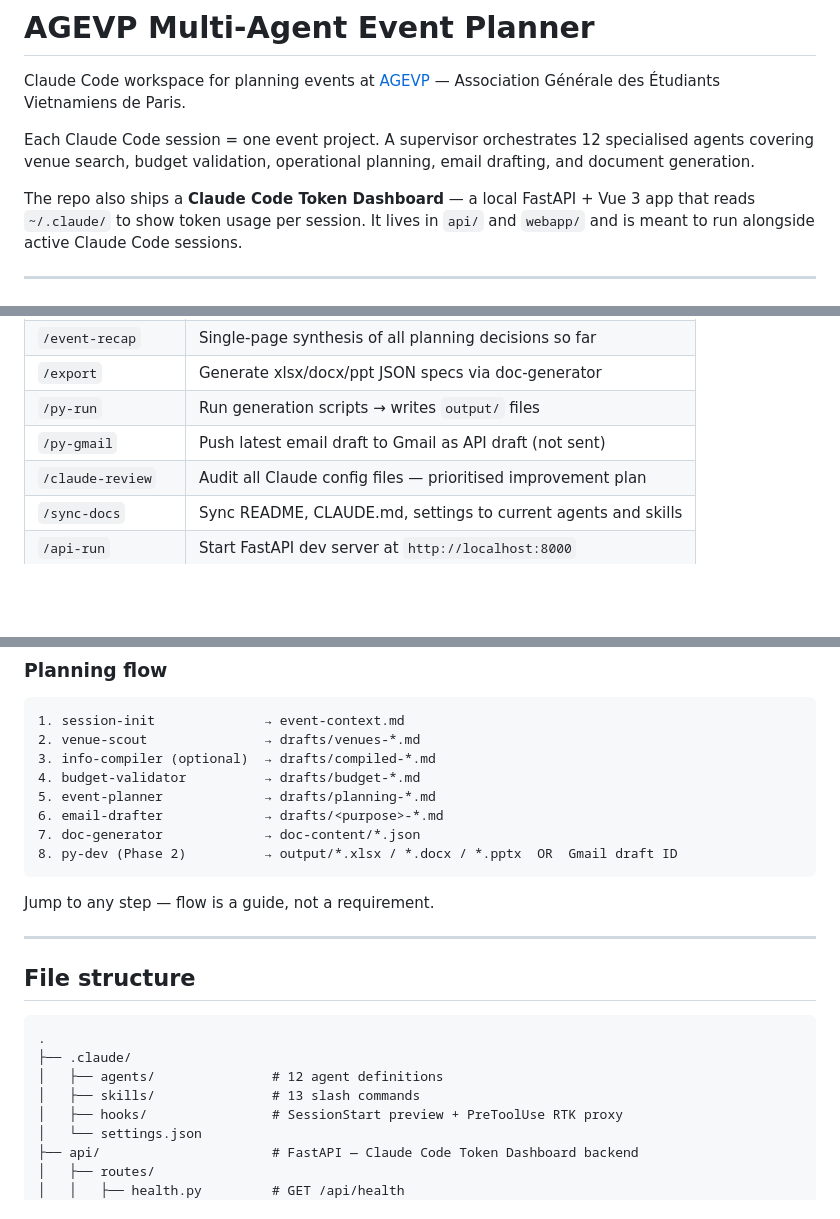
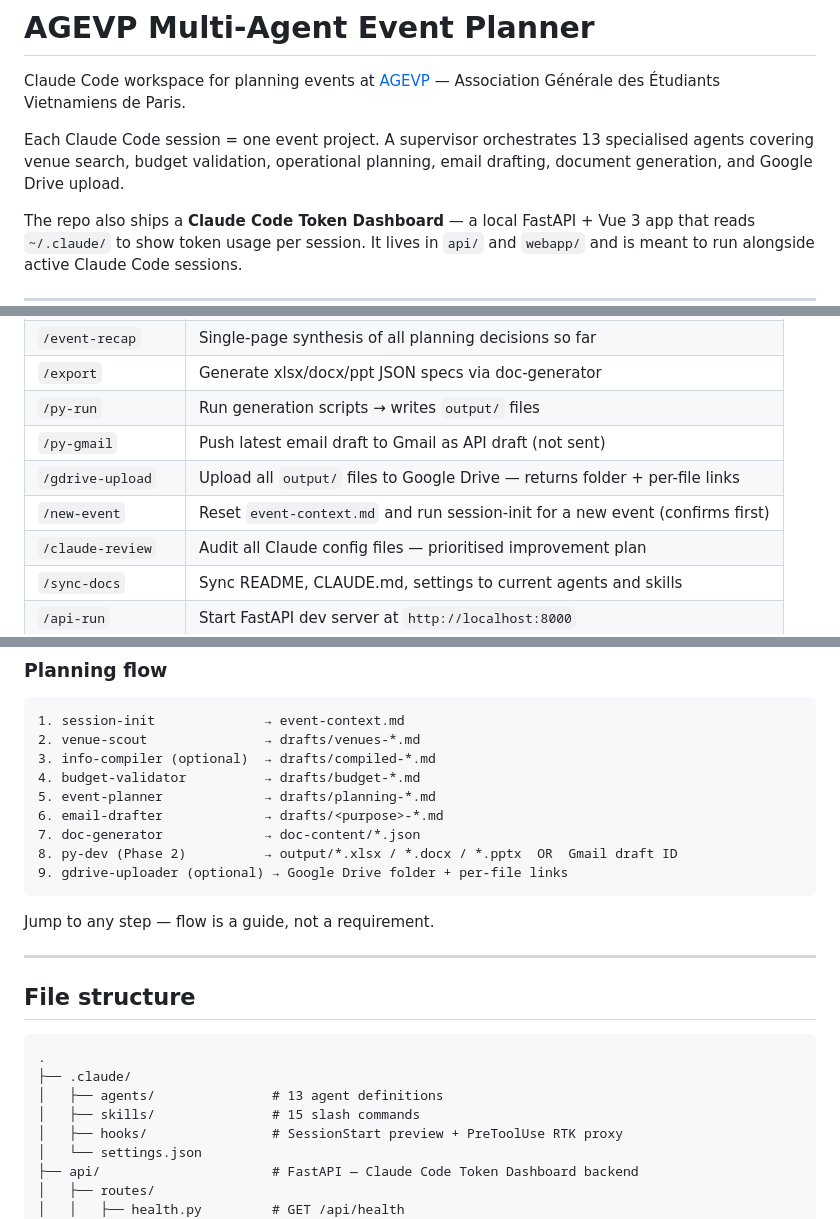
Before and after one commit to Code-Nam/multiagent-event-planner, a Markdown page: README.md, 3 parts joined by grey strips. GitHub-like rendering; blank space fills up the shorter version.

Commit message:
docs: sync README and CLAUDE.md with 13 agents and 15 skills
Add gdrive-uploader to the agent table, /gdrive-upload and /new-event
to the slash command table, step 9 to the planning flow, and correct
stale counts.

Co-Authored-By: Claude Fable 5 <noreply@anthropic.com>

````diff
--- a/README.md
+++ b/README.md
@@ -2,7 +2,7 @@
 
 Claude Code workspace for planning events at [AGEVP](https://www.agevp.com/wordpress/fr/accueil/qui-sommes-nous/) — Association Générale des Étudiants Vietnamiens de Paris.
 
-Each Claude Code session = one event project. A supervisor orchestrates 12 specialised agents covering venue search, budget validation, operational planning, email drafting, and document generation.
+Each Claude Code session = one event project. A supervisor orchestrates 13 specialised agents covering venue search, budget validation, operational planning, email drafting, document generation, and Google Drive upload.
 
 The repo also ships a **Claude Code Token Dashboard** — a local FastAPI + Vue 3 app that reads `~/.claude/` to show token usage per session. It lives in `api/` and `webapp/` and is meant to run alongside active Claude Code sessions.
 
@@ -121,6 +121,8 @@ Key components: `agent-breakdown-table`, `session-summary-card`, `token-bar`, `l
 | `/export` | Generate xlsx/docx/ppt JSON specs via doc-generator |
 | `/py-run` | Run generation scripts → writes `output/` files |
 | `/py-gmail` | Push latest email draft to Gmail as API draft (not sent) |
+| `/gdrive-upload` | Upload all `output/` files to Google Drive — returns folder + per-file links |
+| `/new-event` | Reset `event-context.md` and run session-init for a new event (confirms first) |
 | `/claude-review` | Audit all Claude config files — prioritised improvement plan |
 | `/sync-docs` | Sync README, CLAUDE.md, settings to current agents and skills |
 | `/api-run` | Start FastAPI dev server at `http://localhost:8000` |
@@ -156,6 +159,7 @@ Key components: `agent-breakdown-table`, `session-summary-card`, `token-bar`, `l
 6. email-drafter             → drafts/<purpose>-*.md
 7. doc-generator             → doc-content/*.json
 8. py-dev (Phase 2)          → output/*.xlsx / *.docx / *.pptx  OR  Gmail draft ID
+9. gdrive-uploader (optional) → Google Drive folder + per-file links
 ```
 
 Jump to any step — flow is a guide, not a requirement.
@@ -167,8 +171,8 @@ Jump to any step — flow is a guide, not a requirement.
 ```
 .
 ├── .claude/
-│   ├── agents/               # 12 agent definitions
-│   ├── skills/               # 13 slash commands
+│   ├── agents/               # 13 agent definitions
+│   ├── skills/               # 15 slash commands
 │   ├── hooks/                # SessionStart preview + PreToolUse RTK proxy
 │   └── settings.json
 ├── api/                      # FastAPI — Claude Code Token Dashboard backend
````
Also changed, not shown: other parts of README.md (+1 -0 lines), CLAUDE.md (+1 -0 lines).
